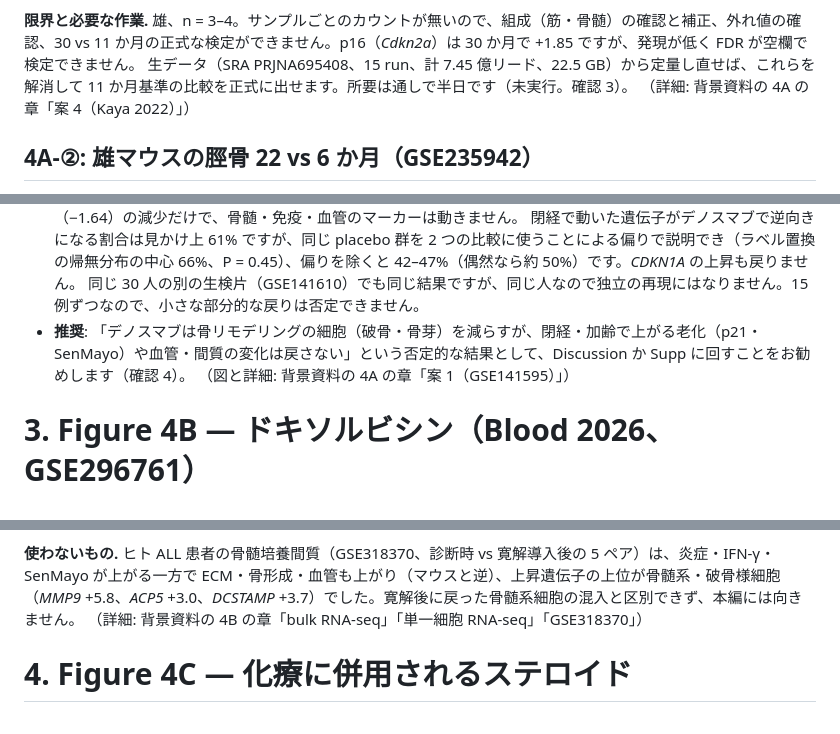
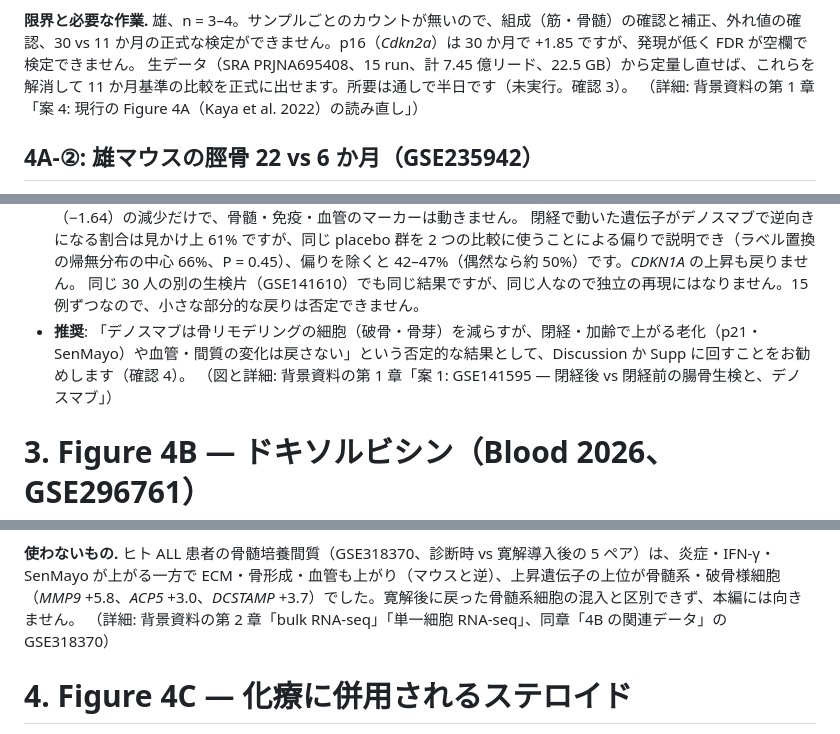
Before and after one commit to endaaman/btchem, a Markdown page: docs/report/shimizu_20261026_brief.md, 3 parts joined by grey strips. GitHub-like rendering.

Commit message:
v3 資料: 取捨選択版の背景資料への参照を、書き直し後の章・節の名前に合わせる
Co-Authored-By: Claude Opus 5.5 <noreply@anthropic.com>

```diff
--- a/docs/report/shimizu_20261026_brief.md
+++ b/docs/report/shimizu_20261026_brief.md
@@ -139,7 +139,7 @@ Supp = Supplementary。図の構成の一覧は 1 節、先生のご判断が要
 
 **限界と必要な作業.** 雄、n = 3–4。サンプルごとのカウントが無いので、組成（筋・骨髄）の確認と補正、外れ値の確認、30 vs 11 か月の正式な検定ができません。p16（*Cdkn2a*）は 30 か月で +1.85 ですが、発現が低く FDR が空欄で検定できません。
 生データ（SRA PRJNA695408、15 run、計 7.45 億リード、22.5 GB）から定量し直せば、これらを解消して 11 か月基準の比較を正式に出せます。所要は通しで半日です（未実行。確認 3）。
-（詳細: 背景資料の 4A の章「案 4（Kaya 2022）」）
+（詳細: 背景資料の第 1 章「案 4: 現行の Figure 4A（Kaya et al. 2022）の読み直し」）
 
 ## 4A-②: 雄マウスの脛骨 22 vs 6 か月（GSE235942）
 
@@ -241,7 +241,7 @@ p16 の上昇は、マウスの 3 データで同じ向きになる唯一の老
   閉経で動いた遺伝子がデノスマブで逆向きになる割合は見かけ上 61% ですが、同じ placebo 群を 2 つの比較に使うことによる偏りで説明でき（ラベル置換の帰無分布の中心 66%、P = 0.45）、偏りを除くと 42–47%（偶然なら約 50%）です。*CDKN1A* の上昇も戻りません。
   同じ 30 人の別の生検片（GSE141610）でも同じ結果ですが、同じ人なので独立の再現にはなりません。15 例ずつなので、小さな部分的な戻りは否定できません。
 - **推奨**: 「デノスマブは骨リモデリングの細胞（破骨・骨芽）を減らすが、閉経・加齢で上がる老化（p21・SenMayo）や血管・間質の変化は戻さない」という否定的な結果として、Discussion か Supp に回すことをお勧めします（確認 4）。
-  （図と詳細: 背景資料の 4A の章「案 1（GSE141595）」）
+  （図と詳細: 背景資料の第 1 章「案 1: GSE141595 — 閉経後 vs 閉経前の腸骨生検と、デノスマブ」）
 
 # 3. Figure 4B — ドキソルビシン（Blood 2026、GSE296761）
 
@@ -371,7 +371,7 @@ p16 の上昇は、マウスの 3 データで同じ向きになる唯一の老
   ご依頼資料の UMAP の CD8+ TEM は、GEO に置かれていない別のデータ（免疫細胞の解析）かフローサイトメトリーによるものと考えられます（確認 2）。
 
 **使わないもの.** ヒト ALL 患者の骨髄培養間質（GSE318370、診断時 vs 寛解導入後の 5 ペア）は、炎症・IFN-γ・SenMayo が上がる一方で ECM・骨形成・血管も上がり（マウスと逆）、上昇遺伝子の上位が骨髄系・破骨様細胞（*MMP9* +5.8、*ACP5* +3.0、*DCSTAMP* +3.7）でした。寛解後に戻った骨髄系細胞の混入と区別できず、本編には向きません。
-（詳細: 背景資料の 4B の章「bulk RNA-seq」「単一細胞 RNA-seq」「GSE318370」）
+（詳細: 背景資料の第 2 章「bulk RNA-seq」「単一細胞 RNA-seq」、同章「4B の関連データ」の GSE318370）
 
 # 4. Figure 4C — 化療に併用されるステロイド
 
```
Also changed, not shown: other parts of docs/report/shimizu_20261026_brief.md (+1 -1 lines).
